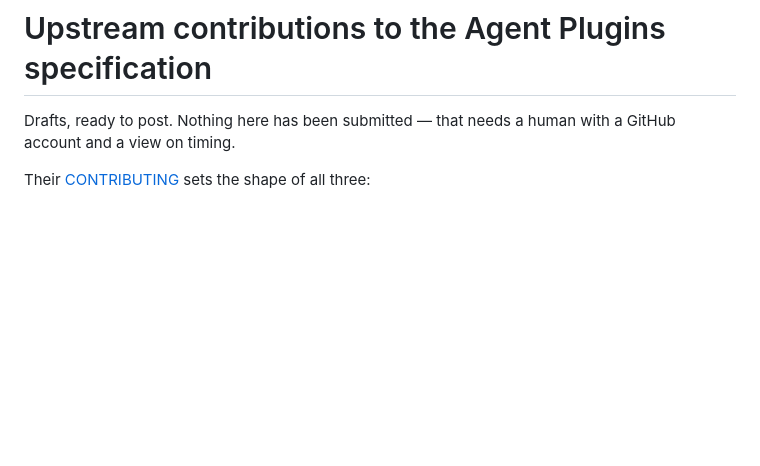
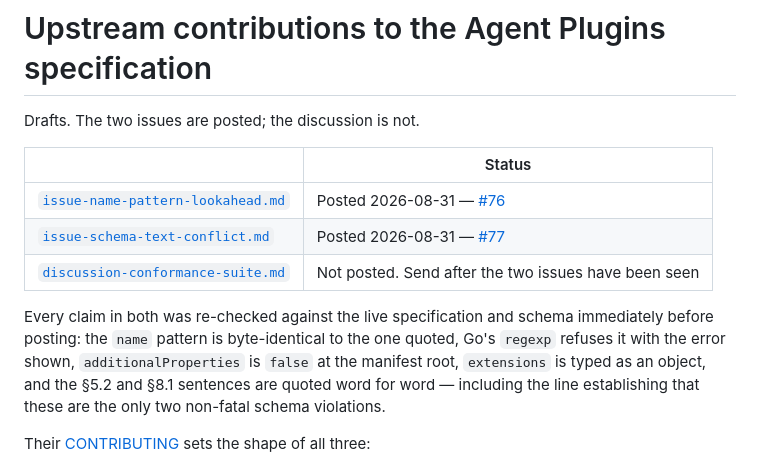
Before and after one commit to agentbridgehq/agentbridge, a Markdown page: contrib/upstream/README.md, the part around the change. Rendered like a GitHub page; blank space fills up the shorter version.

Commit message:
docs: the two upstream issues are posted
agentplugins/agent-plugins-spec#76 and #77. Every claim was re-checked
against the live specification and schema immediately before posting rather
than trusted from when the drafts were written — the pattern, the Go error,
additionalProperties, the extensions type, and both quoted sentences.

The conformance discussion stays unposted until these have been seen.

Co-Authored-By: Claude Opus 5 <noreply@anthropic.com>

```diff
--- a/contrib/upstream/README.md
+++ b/contrib/upstream/README.md
@@ -1,7 +1,19 @@
 # Upstream contributions to the Agent Plugins specification
 
-Drafts, ready to post. Nothing here has been submitted — that needs a human with
-a GitHub account and a view on timing.
+Drafts. The two issues are posted; the discussion is not.
+
+| | Status |
+|---|---|
+| [`issue-name-pattern-lookahead.md`](issue-name-pattern-lookahead.md) | Posted 2026-08-31 — [#76](https://github.com/agentplugins/agent-plugins-spec/issues/76) |
+| [`issue-schema-text-conflict.md`](issue-schema-text-conflict.md) | Posted 2026-08-31 — [#77](https://github.com/agentplugins/agent-plugins-spec/issues/77) |
+| [`discussion-conformance-suite.md`](discussion-conformance-suite.md) | Not posted. Send after the two issues have been seen |
+
+Every claim in both was re-checked against the live specification and schema
+immediately before posting: the `name` pattern is byte-identical to the one
+quoted, Go's `regexp` refuses it with the error shown, `additionalProperties` is
+`false` at the manifest root, `extensions` is typed as an object, and the §5.2
+and §8.1 sentences are quoted word for word — including the line establishing
+that these are the only two non-fatal schema violations.
 
 Their [CONTRIBUTING](https://github.com/agentplugins/agent-plugins-spec/blob/main/CONTRIBUTING.md)
 sets the shape of all three:
```
